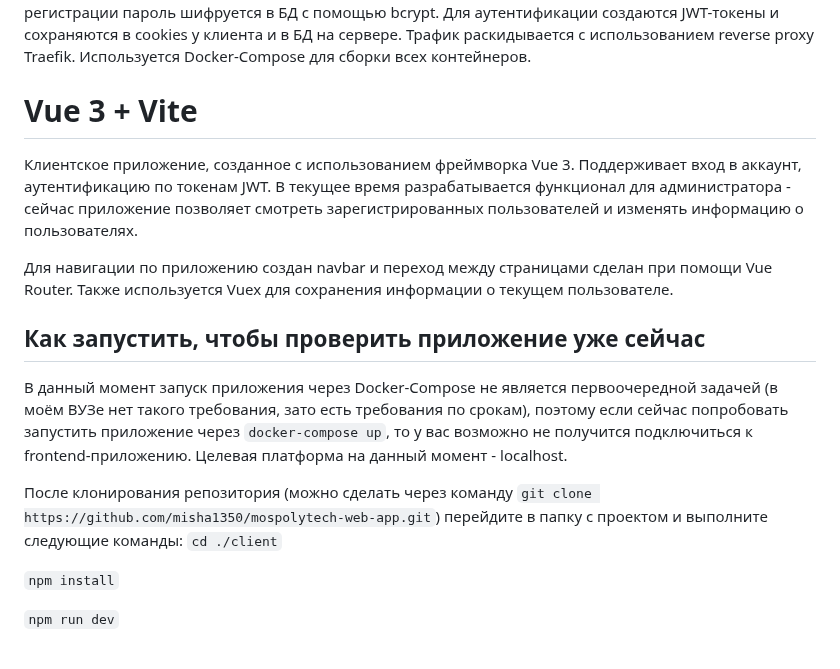
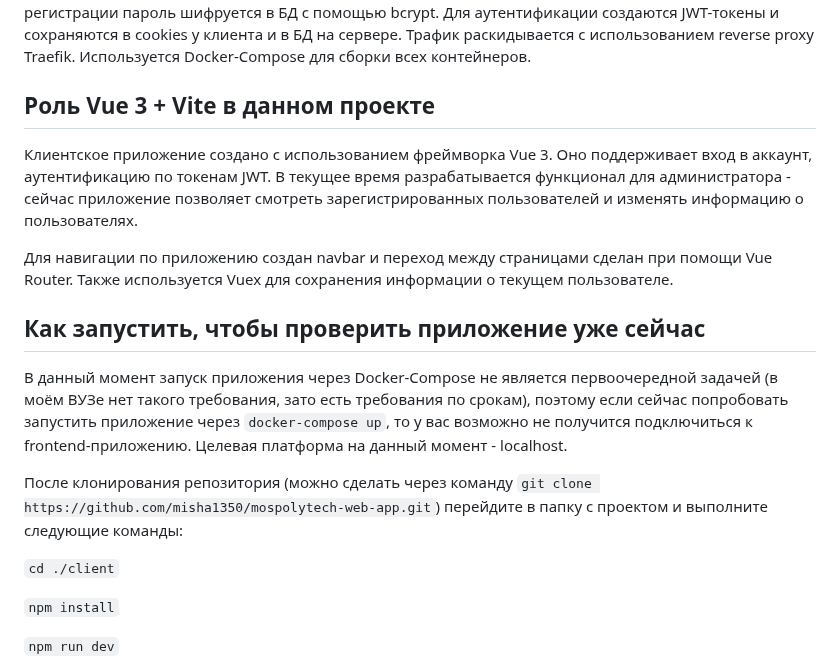
Before and after one commit to misha1350/mospolytech-web-app, a Markdown page: README.md, the part around the change. Rendered like a GitHub page.

```diff
--- a/README.md
+++ b/README.md
@@ -6,17 +6,16 @@
 
 Для потенциальных работодателей: В данный момент программа имеет основной фундамент из сервировки HTML-страниц с CSS, контента, и CRUD-запросов вместе с типизированными структурами данных для лёгкой и корректной работы с БД и простого улучшения функционала приложения. При регистрации пароль шифруется в БД с помощью bcrypt. Для аутентификации создаются JWT-токены и сохраняются в cookies у клиента и в БД на сервере. Трафик раскидывается с использованием reverse proxy Traefik. Используется Docker-Compose для сборки всех контейнеров.
 
-# Vue 3 + Vite
-
-Клиентское приложение, созданное с использованием фреймворка Vue 3. Поддерживает вход в аккаунт, аутентификацию по токенам JWT. В текущее время разрабатывается функционал для администратора - сейчас приложение позволяет смотреть зарегистрированных пользователей и изменять информацию о пользователях.
+## Роль Vue 3 + Vite в данном проекте
+Клиентское приложение создано с использованием фреймворка Vue 3. Оно поддерживает вход в аккаунт, аутентификацию по токенам JWT. В текущее время разрабатывается функционал для администратора - сейчас приложение позволяет смотреть зарегистрированных пользователей и изменять информацию о пользователях.
 
 Для навигации по приложению создан navbar и переход между страницами сделан при помощи Vue Router. Также используется Vuex для сохранения информации о текущем пользователе.
 
 ## Как запустить, чтобы проверить приложение уже сейчас
-
 В данный момент запуск приложения через Docker-Compose не является первоочередной задачей (в моём ВУЗе нет такого требования, зато есть требования по срокам), поэтому если сейчас попробовать запустить приложение через `docker-compose up`, то у вас возможно не получится подключиться к frontend-приложению. Целевая платформа на данный момент - localhost.
 
 После клонирования репозитория (можно сделать через команду `git clone https://github.com/misha1350/mospolytech-web-app.git`) перейдите в папку с проектом и выполните следующие команды:
+
 `cd ./client`
 
 `npm install`
```
